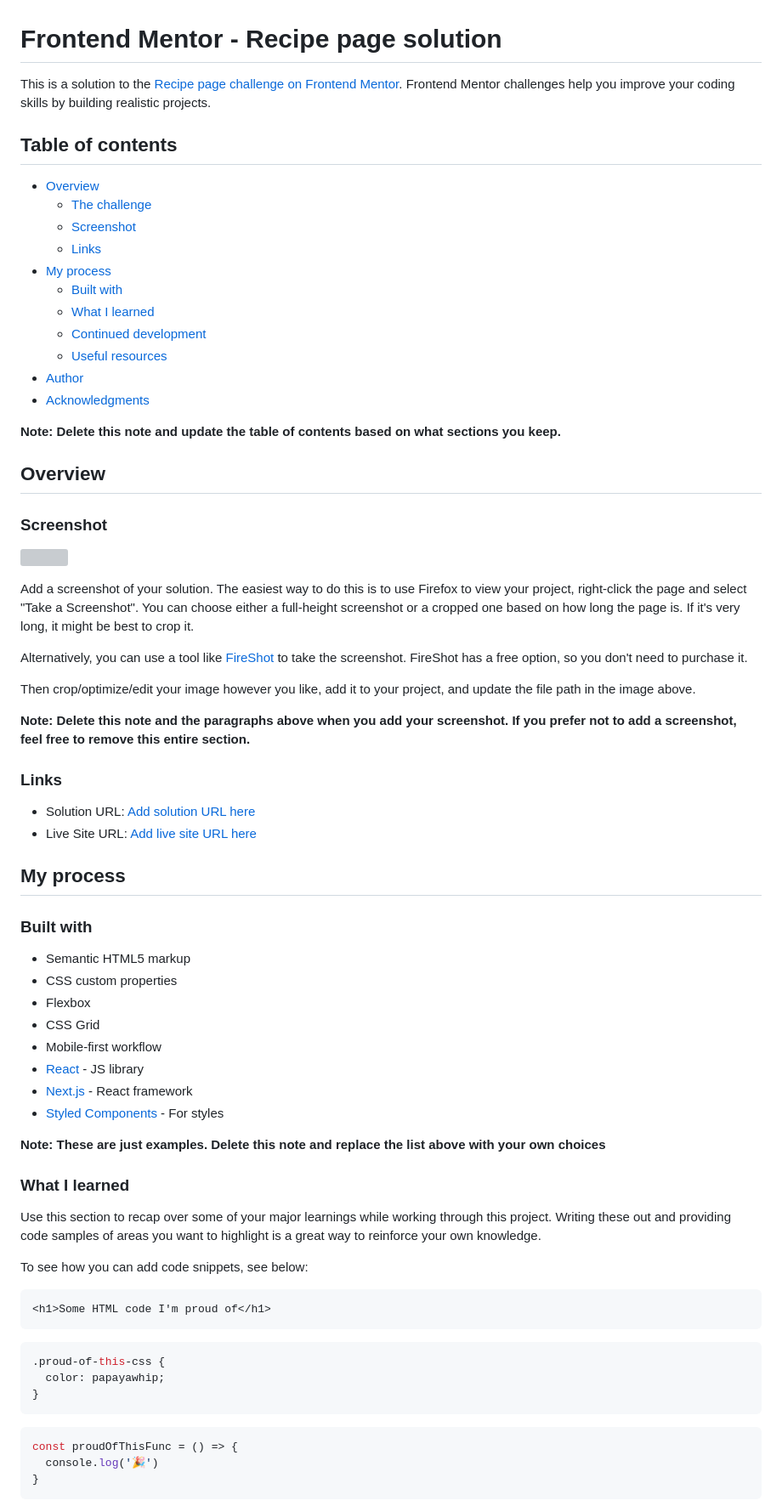
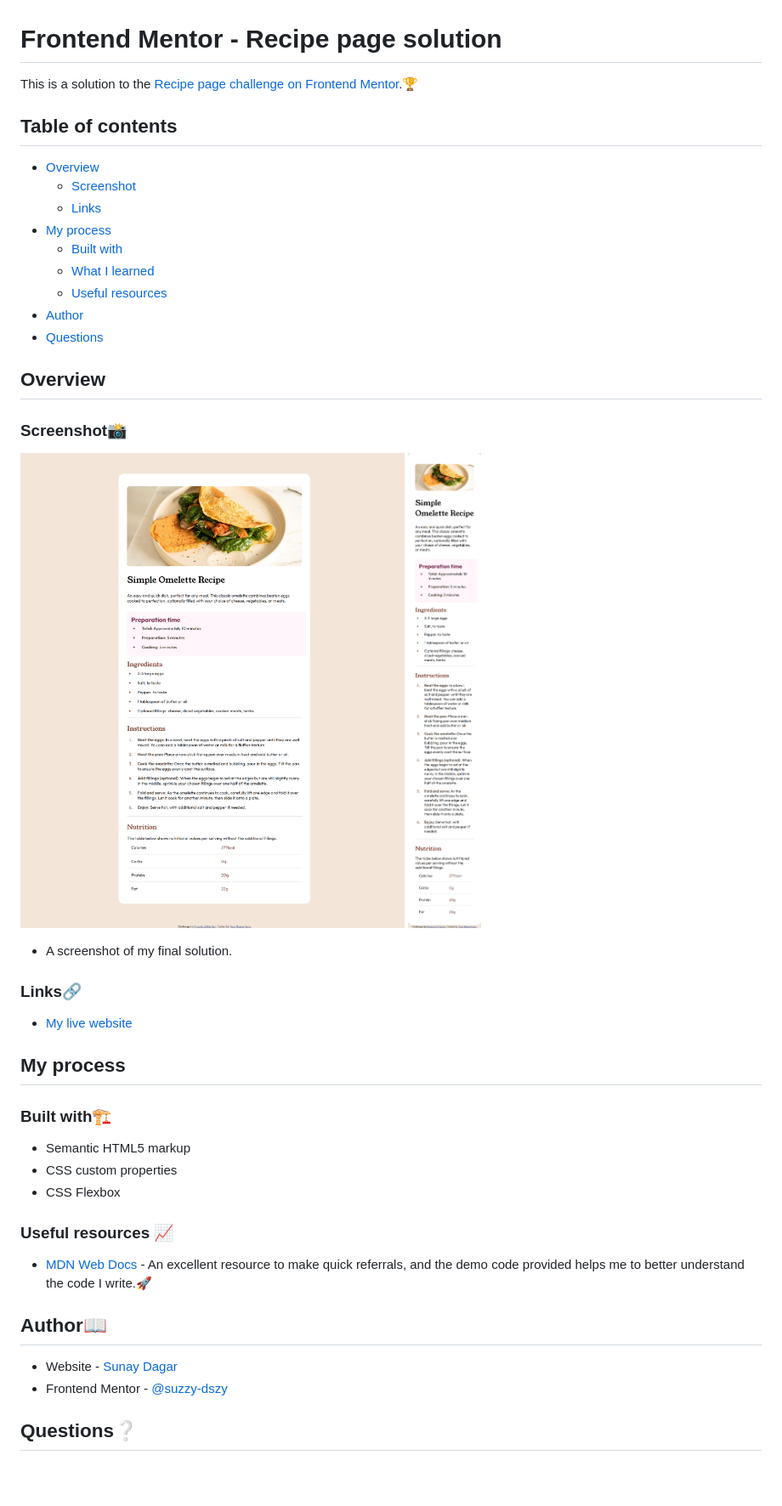
Before and after one commit to suzzy-dszy/Recipe-Page, a Markdown page: README-template.md, the part around the change printed below. Shown: that part at 85% size. Drawn GitHub-style; pictures changed too: assets/images/Thumbnail-Desktop.png (added), assets/images/Thumbnail-Mobile.png (added); blank space fills up the shorter version; grey boxes are pictures that could not be loaded.

Commit message:
Custom Readme added
-Thumbnail images added to readme, and readme updated.

````diff
--- a/README-template.md
+++ b/README-template.md
@@ -1,74 +1,48 @@
 # Frontend Mentor - Recipe page solution
 
-This is a solution to the [Recipe page challenge on Frontend Mentor](https://www.frontendmentor.io/challenges/recipe-page-KiTsR8QQKm). Frontend Mentor challenges help you improve your coding skills by building realistic projects.
+This is a solution to the [Recipe page challenge on Frontend Mentor](https://www.frontendmentor.io/challenges/recipe-page-KiTsR8QQKm).🏆
 
 ## Table of contents
 
 - [Overview](#overview)
-  - [The challenge](#the-challenge)
   - [Screenshot](#screenshot)
   - [Links](#links)
 - [My process](#my-process)
   - [Built with](#built-with)
   - [What I learned](#what-i-learned)
-  - [Continued development](#continued-development)
   - [Useful resources](#useful-resources)
 - [Author](#author)
-- [Acknowledgments](#acknowledgments)
-
-**Note: Delete this note and update the table of contents based on what sections you keep.**
+- [Questions](#Questions)
 
 ## Overview
 
-### Screenshot
+### Screenshot📸
 
-![](./screenshot.jpg)
+![](./assets/images/Thumbnail-Desktop.png)
+![](./assets/images/Thumbnail-Mobile.png)
 
-Add a screenshot of your solution. The easiest way to do this is to use Firefox to view your project, right-click the page and select "Take a Screenshot". You can choose either a full-height screenshot or a cropped one based on how long the page is. If it's very long, it might be best to crop it.
+- A screenshot of my final solution.
 
-Alternatively, you can use a tool like [FireShot](https://getfireshot.com/) to take the screenshot. FireShot has a free option, so you don't need to purchase it.
+### Links🔗
 
-Then crop/optimize/edit your image however you like, add it to your project, and update the file path in the image above.
-
-**Note: Delete this note and the paragraphs above when you add your screenshot. If you prefer not to add a screenshot, feel free to remove this entire section.**
-
-### Links
-
-- Solution URL: [Add solution URL here](https://your-solution-url.com)
-- Live Site URL: [Add live site URL here](https://your-live-site-url.com)
+- [My live website](https://suzzy-dszy.github.io/Social-Links-Profile/)
 
 ## My process
 
-### Built with
+### Built with🏗️
 
 - Semantic HTML5 markup
 - CSS custom properties
-- Flexbox
-- CSS Grid
-- Mobile-first workflow
-- [React](https://reactjs.org/) - JS library
-- [Next.js](https://nextjs.org/) - React framework
-- [Styled Components](https://styled-components.com/) - For styles
+- CSS Flexbox
 
-**Note: These are just examples. Delete this note and replace the list above with your own choices**
+### Useful resources 📈
 
-### What I learned
+- [MDN Web Docs](https://developer.mozilla.org/en-US/) - An excellent resource to make quick referrals, and the demo code provided helps me to better understand the code I write.🚀
 
-Use this section to recap over some of your major learnings while working through this project. Writing these out and providing code samples of areas you want to highlight is a great way to reinforce your own knowledge.
+## Author📖
 
-To see how you can add code snippets, see below:
+- Website - [Sunay Dagar](https://suzzy-dszy.github.io/Social-Links-Profile/)
+- Frontend Mentor - [@suzzy-dszy](https://www.frontendmentor.io/profile/suzzy-dszy)
 
-```html
-<h1>Some HTML code I'm proud of</h1>
-```
-```css
-.proud-of-this-css {
-  color: papayawhip;
-}
-```
-```js
-const proudOfThisFunc = () => {
-  console.log('🎉')
-}
-```
+## Questions❔
 
````
Also changed, not shown: other parts of README-template.md (+1 -30 lines), README.md (deleted, +0 -89 lines), style-guide.md (deleted, +0 -40 lines).
